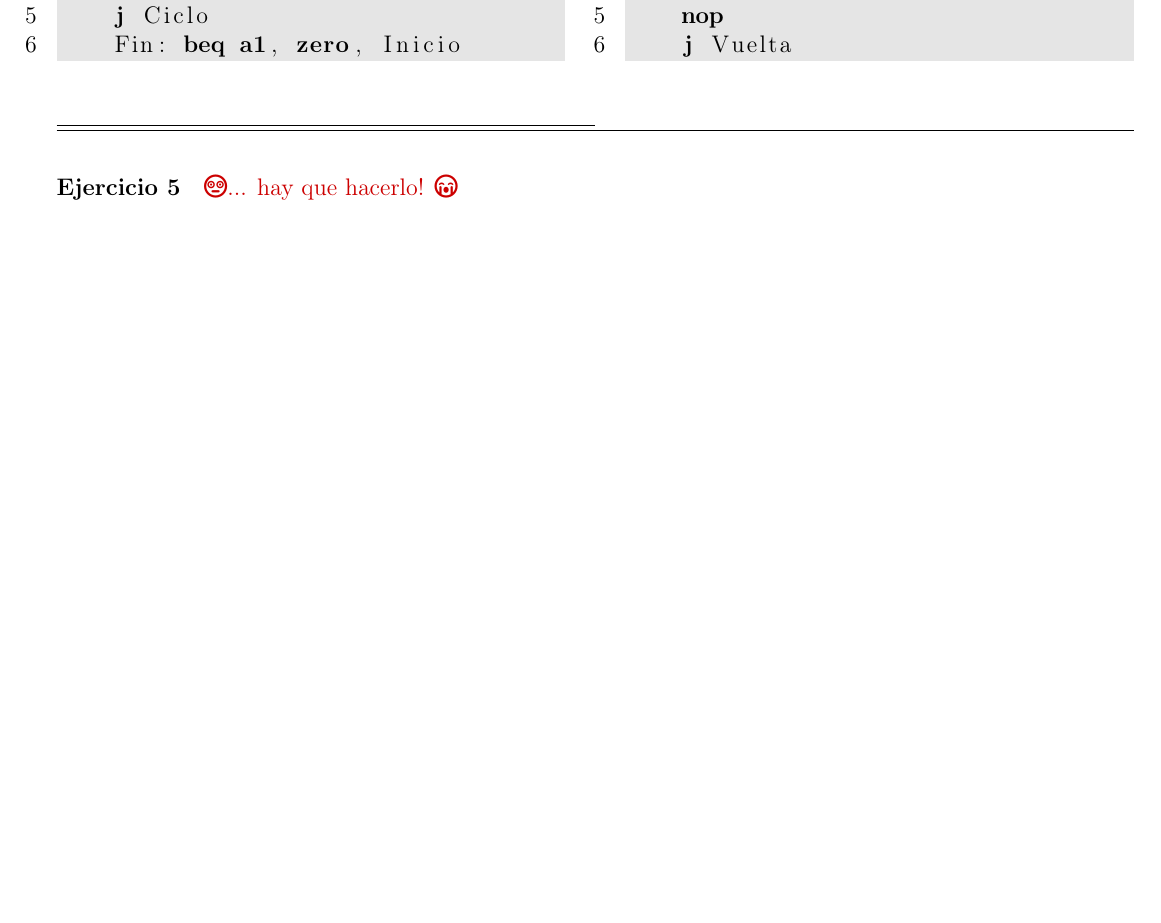
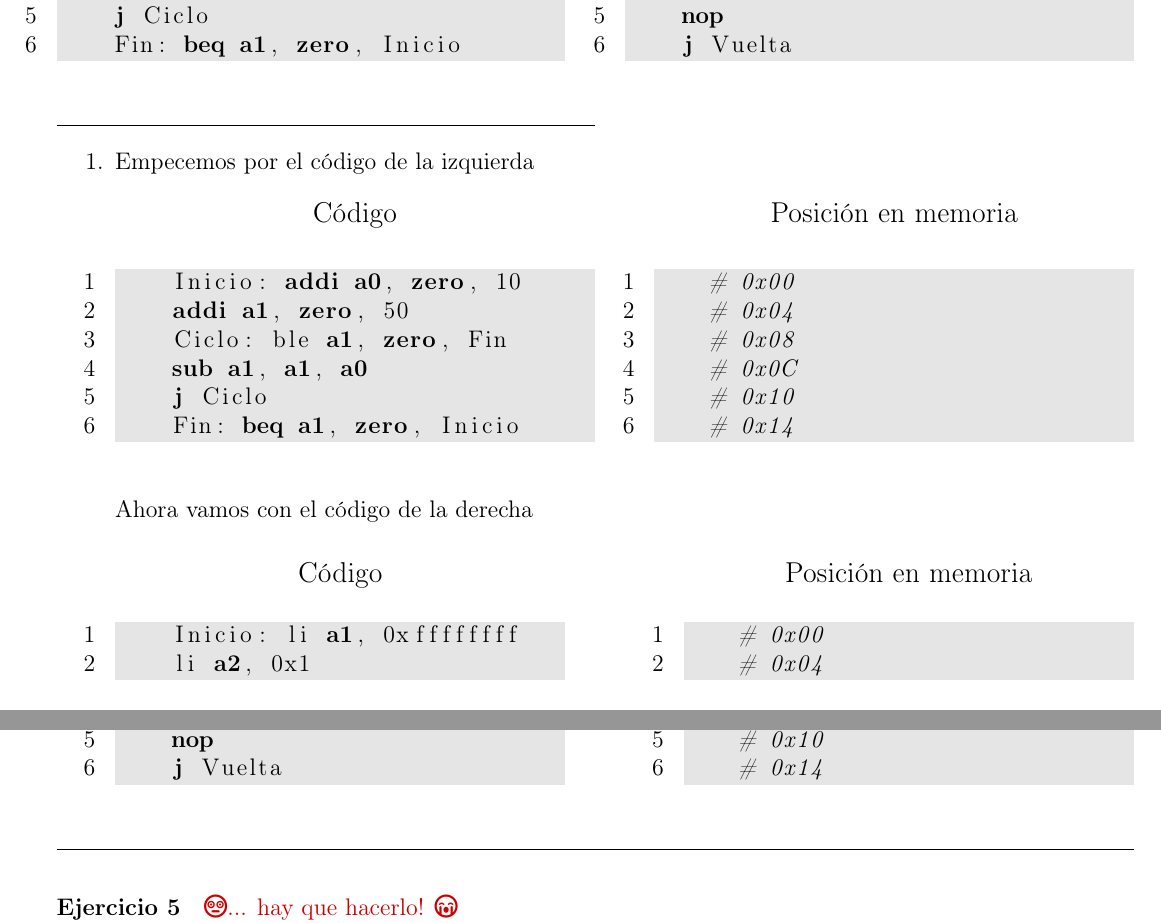
Before and after one commit to nad-garraz/sistemasDigitales, a LaTeX document (3-guia/3-sol.tex, which reads 3-guia/ejercicios-3/ej-4-3.tex, macros/preamble_general.tex): part of page 5 of 7 before the commit and two parts of pages 5 and 6 of 7 after it, the two joined at a grey line, cut so that both start at the same text, the shorter picture padded with empty space. Compiled offline with pdfLaTeX.

Commit message:
EXERCISE 4 A guia 3 completed. Import package paracol to have columns in more thant 1 page

```diff
--- a/3-guia/ejercicios-3/ej-4-3.tex
+++ b/3-guia/ejercicios-3/ej-4-3.tex
@@ -33,7 +33,66 @@ direccion 0x00.
 
     \end{multicols}
 
+    \end{enunciado}
 
+    \begin{enumerate}
 
+        \item Empecemos por el código de la izquierda
 
-    \end{enunciado}
+        \setlength{\columnsep}{30pt} % Aviud the numbers to overappear inside the gray square
+        \begin{multicols}{2}
+            \begin{center}
+                \large{Código}
+            \end{center}
+        \begin{riscv}
+    Inicio: addi a0, zero, 10
+    addi a1, zero, 50
+    Ciclo: ble a1, zero, Fin
+    sub a1, a1, a0
+    j Ciclo
+    Fin: beq a1, zero, Inicio
+        \end{riscv}
+        \columnbreak
+        \begin{center}
+            \large{Posición en memoria}
+        \end{center}
+        \begin{riscv}
+    # 0x00
+    # 0x04
+    # 0x08
+    # 0x0C
+    # 0x10
+    # 0x14
+        \end{riscv}
+    \end{multicols}
+
+    Ahora vamos con el código de la derecha
+
+    \setlength{\columnsep}{30pt} % Aviud the numbers to overappear inside the gray square
+        \begin{paracol}{2}
+            \begin{center}
+                \large{Código}
+            \end{center}
+        \begin{riscv}
+    Inicio: li a1, 0xffffffff
+    li a2, 0x1
+    Vuelta: beq a1, a2, Inicio
+    sub a2, a2, a1
+    nop
+    j Vuelta
+        \end{riscv}
+        \switchcolumn
+        \begin{center}
+            \large{Posición en memoria}
+        \end{center}
+        \begin{riscv}
+    # 0x00
+    # 0x04
+    # 0x08
+    # 0x0C
+    # 0x10
+    # 0x14
+        \end{riscv}
+    \end{paracol}
+
+    \end{enumerate}
--- a/macros/preamble_general.tex
+++ b/macros/preamble_general.tex
@@ -27,6 +27,7 @@
 \usepackage{listings} % Escribir código
 \usepackage{color} % Poner color a codigos
 \usepackage{mdframed} %nice frames
+\usepackage{paracol} % To have columns that goes in more than 1 page
 
 
 % para hacer los graficos tipo grafos
```
